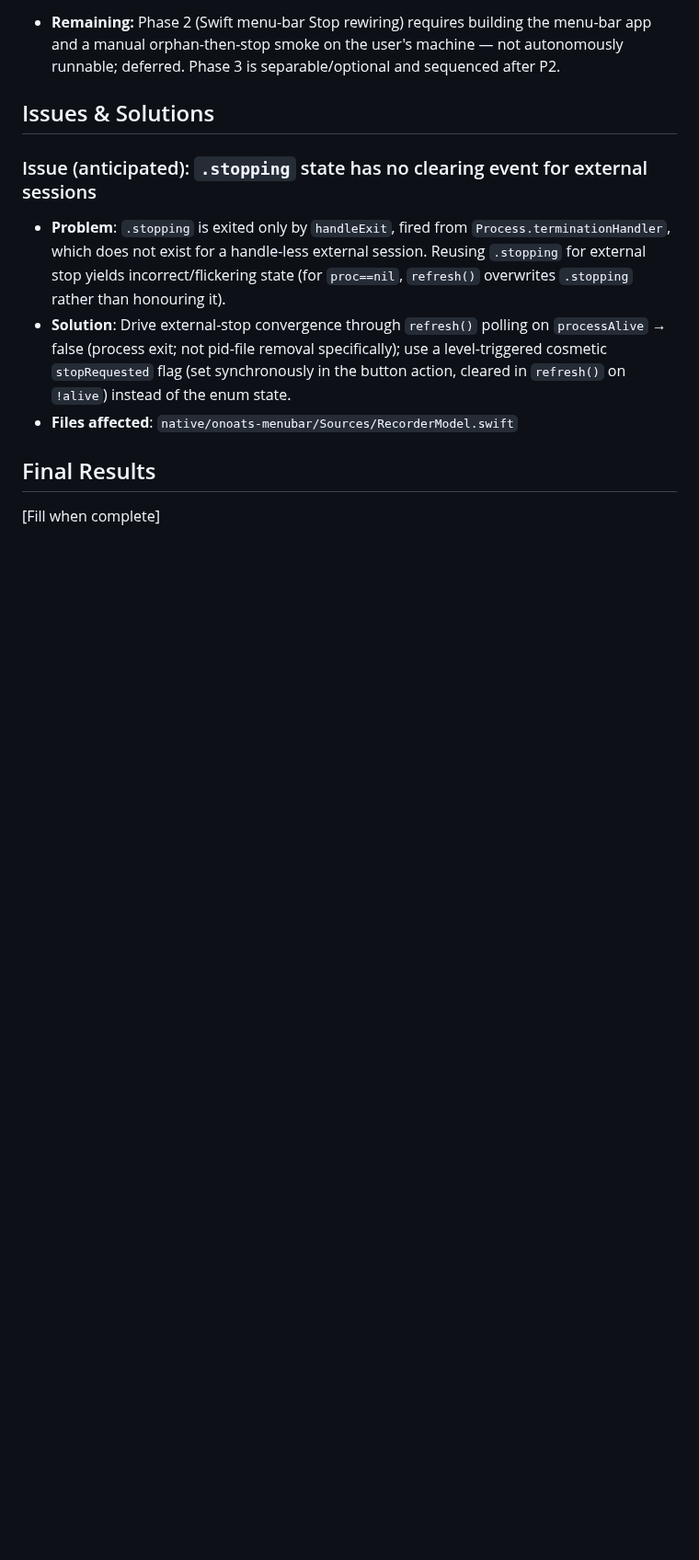
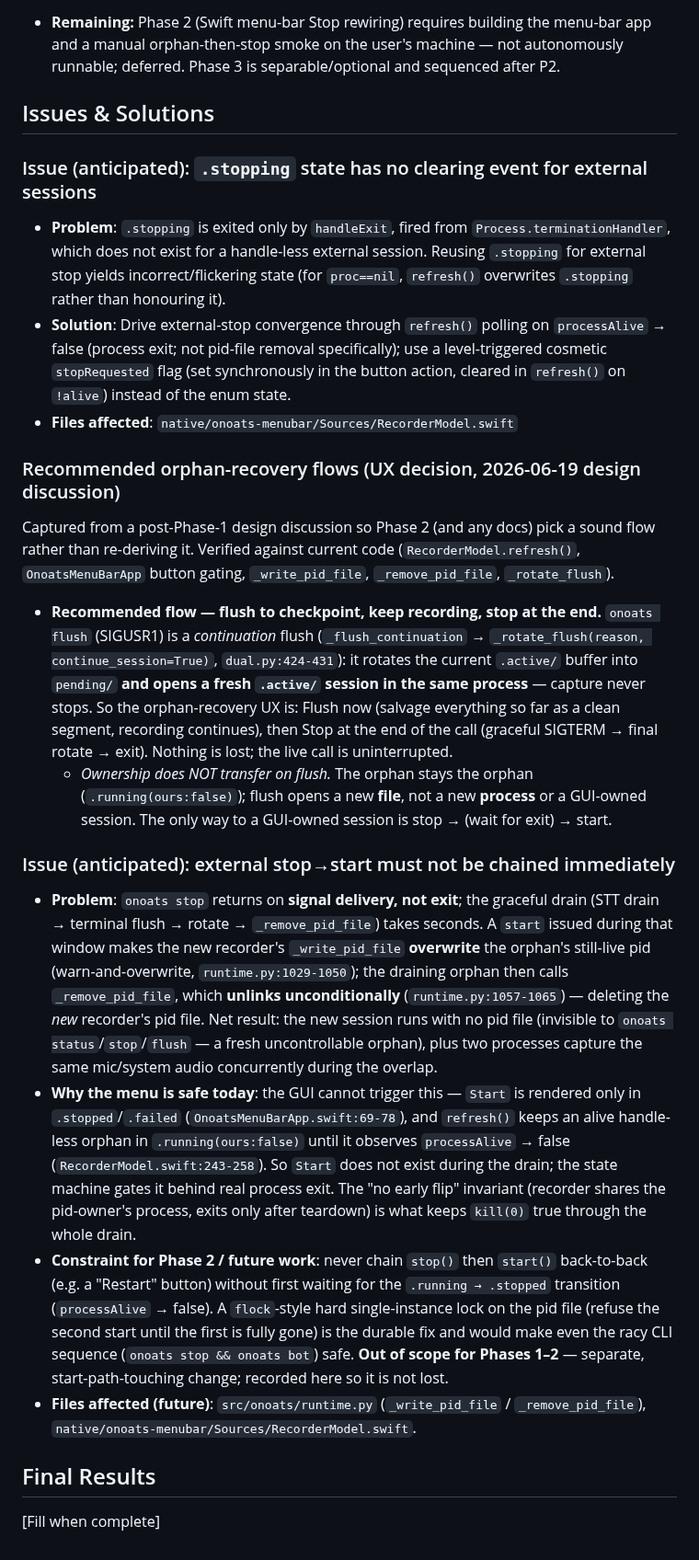
Before and after one commit to vr000m/onoats-bot, a Markdown page: docs/dev_plans/20260619-bug-stoppable-orphan-session.md, the part around the change. Shown at 92% size. Rendered like a GitHub page; blank space fills up the shorter version.

Commit message:
docs(dev-plan): record orphan-recovery flows + stop→start race constraint
Capture the post-Phase-1 design discussion below the reviewed marker so
Phase 2 doesn't re-derive it:

- Recommended orphan-recovery flow: flush (continuation — salvage + keep
  recording) then stop at the end; ownership does not transfer on flush.
- Anticipated Issue: external stop→start must not be chained immediately.
  stop returns on signal delivery not exit, so a start during the drain
  window clobbers the orphan's pid file and the draining orphan then unlinks
  the NEW recorder's pid file (warn-and-overwrite + unconditional unlink),
  leaving an invisible session + double capture. The menu is safe today
  because Start is gated behind the .running→.stopped transition; the
  constraint is for any future chained "Restart" / CLI use. A flock-style
  single-instance lock is the durable fix, out of scope for Phases 1-2.

Plan body only (below the marker); contract untouched.

```diff
--- a/docs/dev_plans/20260619-bug-stoppable-orphan-session.md
+++ b/docs/dev_plans/20260619-bug-stoppable-orphan-session.md
@@ -223,6 +223,54 @@ Make any identity-verified live recorder session stoppable from the menu bar —
 - **Solution**: Drive external-stop convergence through `refresh()` polling on `processAlive` → false (process exit; not pid-file removal specifically); use a level-triggered cosmetic `stopRequested` flag (set synchronously in the button action, cleared in `refresh()` on `!alive`) instead of the enum state.
 - **Files affected**: `native/onoats-menubar/Sources/RecorderModel.swift`
 
+### Recommended orphan-recovery flows (UX decision, 2026-06-19 design discussion)
+
+Captured from a post-Phase-1 design discussion so Phase 2 (and any docs) pick a
+sound flow rather than re-deriving it. Verified against current code
+(`RecorderModel.refresh()`, `OnoatsMenuBarApp` button gating, `_write_pid_file`,
+`_remove_pid_file`, `_rotate_flush`).
+
+- **Recommended flow — flush to checkpoint, keep recording, stop at the end.**
+  `onoats flush` (SIGUSR1) is a *continuation* flush (`_flush_continuation` →
+  `_rotate_flush(reason, continue_session=True)`, `dual.py:424-431`): it rotates
+  the current `.active/` buffer into `pending/` **and opens a fresh `.active/`
+  session in the same process** — capture never stops. So the orphan-recovery UX
+  is: Flush now (salvage everything so far as a clean segment, recording
+  continues), then Stop at the end of the call (graceful SIGTERM → final rotate →
+  exit). Nothing is lost; the live call is uninterrupted.
+  - *Ownership does NOT transfer on flush.* The orphan stays the orphan
+    (`.running(ours:false)`); flush opens a new **file**, not a new **process** or
+    a GUI-owned session. The only way to a GUI-owned session is stop → (wait for
+    exit) → start.
+
+### Issue (anticipated): external stop→start must not be chained immediately
+
+- **Problem**: `onoats stop` returns on **signal delivery, not exit**; the
+  graceful drain (STT drain → terminal flush → rotate → `_remove_pid_file`) takes
+  seconds. A `start` issued during that window makes the new recorder's
+  `_write_pid_file` **overwrite** the orphan's still-live pid (warn-and-overwrite,
+  `runtime.py:1029-1050`); the draining orphan then calls `_remove_pid_file`,
+  which **unlinks unconditionally** (`runtime.py:1057-1065`) — deleting the *new*
+  recorder's pid file. Net result: the new session runs with no pid file (invisible
+  to `onoats status`/`stop`/`flush` — a fresh uncontrollable orphan), plus two
+  processes capture the same mic/system audio concurrently during the overlap.
+- **Why the menu is safe today**: the GUI cannot trigger this — `Start` is
+  rendered only in `.stopped`/`.failed` (`OnoatsMenuBarApp.swift:69-78`), and
+  `refresh()` keeps an alive handle-less orphan in `.running(ours:false)` until it
+  observes `processAlive` → false (`RecorderModel.swift:243-258`). So `Start` does
+  not exist during the drain; the state machine gates it behind real process exit.
+  The "no early flip" invariant (recorder shares the pid-owner's process, exits
+  only after teardown) is what keeps `kill(0)` true through the whole drain.
+- **Constraint for Phase 2 / future work**: never chain `stop()` then `start()`
+  back-to-back (e.g. a "Restart" button) without first waiting for the
+  `.running → .stopped` transition (`processAlive` → false). A `flock`-style hard
+  single-instance lock on the pid file (refuse the second start until the first is
+  fully gone) is the durable fix and would make even the racy CLI sequence
+  (`onoats stop && onoats bot`) safe. **Out of scope for Phases 1–2** — separate,
+  start-path-touching change; recorded here so it is not lost.
+- **Files affected (future)**: `src/onoats/runtime.py` (`_write_pid_file` /
+  `_remove_pid_file`), `native/onoats-menubar/Sources/RecorderModel.swift`.
+
 ## Final Results
 
 [Fill when complete]
```
